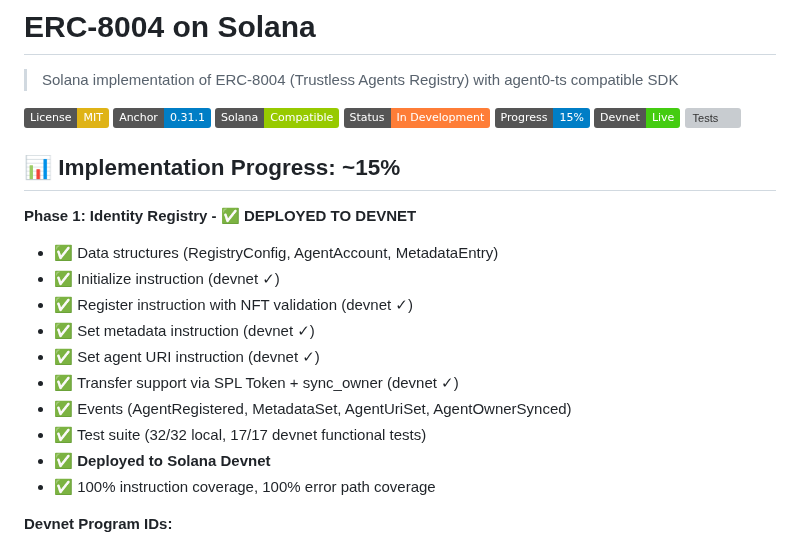
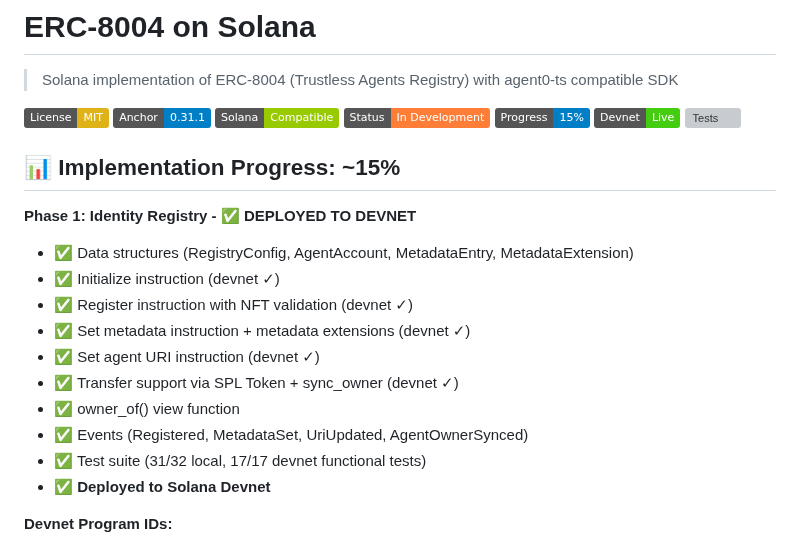
Before and after one commit to QuantuLabs/8004-solana, a Markdown page: README.md, the part around one of its changes. Rendered like a GitHub page; badges without logos; grey boxes are pictures that could not be loaded.

Commit message:
docs: update README with accurate test count and new features
- Tests: 32/32 → 31/32 (1 compute units issue)
- Add MetadataExtension to data structures
- Add metadata extensions mention
- Add owner_of() view function
- Update event names to match code (Registered, UriUpdated)
- Remove misleading coverage claim

```diff
--- a/README.md
+++ b/README.md
@@ -14,16 +14,16 @@
 
 **Phase 1: Identity Registry - ✅ DEPLOYED TO DEVNET**
 
-- ✅ Data structures (RegistryConfig, AgentAccount, MetadataEntry)
+- ✅ Data structures (RegistryConfig, AgentAccount, MetadataEntry, MetadataExtension)
 - ✅ Initialize instruction (devnet ✓)
 - ✅ Register instruction with NFT validation (devnet ✓)
-- ✅ Set metadata instruction (devnet ✓)
+- ✅ Set metadata instruction + metadata extensions (devnet ✓)
 - ✅ Set agent URI instruction (devnet ✓)
 - ✅ Transfer support via SPL Token + sync_owner (devnet ✓)
-- ✅ Events (AgentRegistered, MetadataSet, AgentUriSet, AgentOwnerSynced)
-- ✅ Test suite (32/32 local, 17/17 devnet functional tests)
+- ✅ owner_of() view function
+- ✅ Events (Registered, MetadataSet, UriUpdated, AgentOwnerSynced)
+- ✅ Test suite (31/32 local, 17/17 devnet functional tests)
 - ✅ **Deployed to Solana Devnet**
-- ✅ 100% instruction coverage, 100% error path coverage
 
 **Devnet Program IDs:**
 - Identity Registry: `AcngQwqu55Ut92MAP5owPh6PhsJUZhaTAG5ULyvW1TpR`
```
Also changed, not shown: other parts of README.md (+1 -1 lines).
